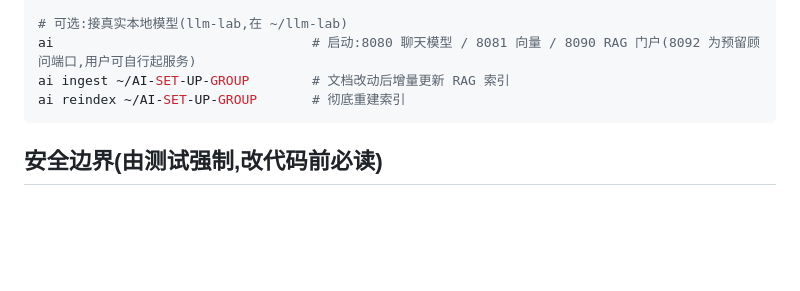
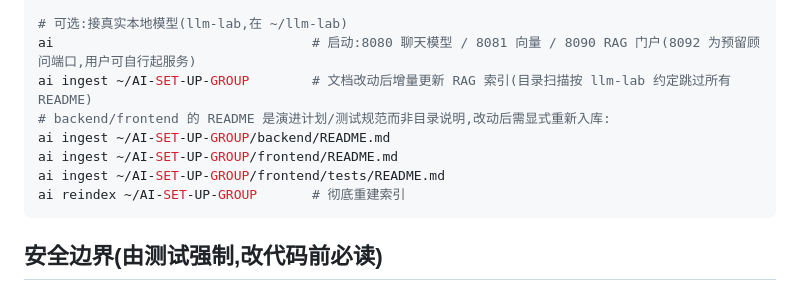
Before and after one commit to Qiaofei-Y/AI-SET-UP-GROUP, a Markdown page: CLAUDE.md, the part around the change. GitHub-like rendering; blank space fills up the shorter version.

Commit message:
CLAUDE.md: RAG ingest routine now covers backend/frontend READMEs
llm-lab's directory scan skips all READMEs by convention; these three are
evolution-plan/testing-spec docs, so they need explicit re-ingest after edits.

Co-Authored-By: Claude Fable 5 <noreply@anthropic.com>

````diff
--- a/CLAUDE.md
+++ b/CLAUDE.md
@@ -32,7 +32,11 @@ python3 backend/tests/api.test.py        # 后端测试(26 项,起真实服务)
 
 # 可选:接真实本地模型(llm-lab,在 ~/llm-lab)
 ai                                 # 启动:8080 聊天模型 / 8081 向量 / 8090 RAG 门户(8092 为预留顾问端口,用户可自行起服务)
-ai ingest ~/AI-SET-UP-GROUP        # 文档改动后增量更新 RAG 索引
+ai ingest ~/AI-SET-UP-GROUP        # 文档改动后增量更新 RAG 索引(目录扫描按 llm-lab 约定跳过所有 README)
+# backend/frontend 的 README 是演进计划/测试规范而非目录说明,改动后需显式重新入库:
+ai ingest ~/AI-SET-UP-GROUP/backend/README.md
+ai ingest ~/AI-SET-UP-GROUP/frontend/README.md
+ai ingest ~/AI-SET-UP-GROUP/frontend/tests/README.md
 ai reindex ~/AI-SET-UP-GROUP       # 彻底重建索引
 ```
 
````
